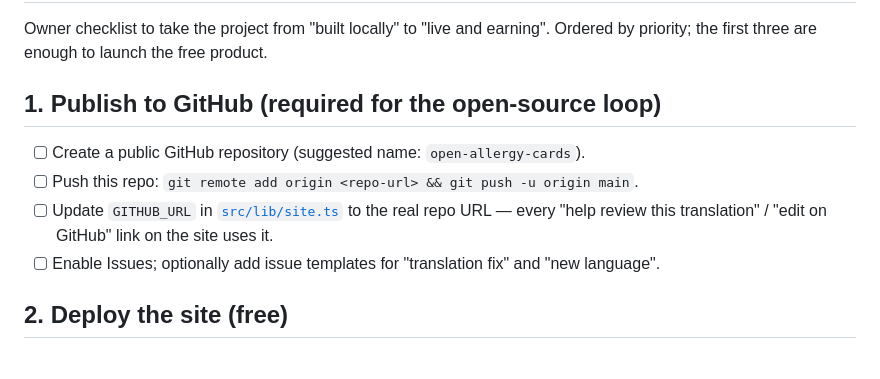
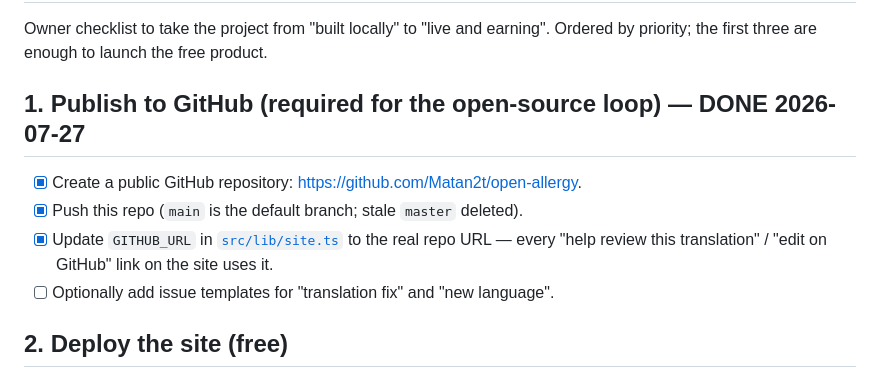
Before and after one commit to Matan2t/open-allergy, a Markdown page: REQUIRED_ACTIONS.md, the part around the change. Drawn GitHub-style.

Commit message:
docs: mark GitHub publishing complete in action checklist
Co-authored-by: Cursor <cursoragent@cursor.com>

```diff
--- a/REQUIRED_ACTIONS.md
+++ b/REQUIRED_ACTIONS.md
@@ -3,13 +3,13 @@
 Owner checklist to take the project from "built locally" to "live and earning".
 Ordered by priority; the first three are enough to launch the free product.
 
-## 1. Publish to GitHub (required for the open-source loop)
+## 1. Publish to GitHub (required for the open-source loop) — DONE 2026-07-27
 
-- [ ] Create a public GitHub repository (suggested name: `open-allergy-cards`).
-- [ ] Push this repo: `git remote add origin <repo-url> && git push -u origin main`.
-- [ ] Update `GITHUB_URL` in [`src/lib/site.ts`](src/lib/site.ts) to the real repo URL —
+- [x] Create a public GitHub repository: <https://github.com/Matan2t/open-allergy>.
+- [x] Push this repo (`main` is the default branch; stale `master` deleted).
+- [x] Update `GITHUB_URL` in [`src/lib/site.ts`](src/lib/site.ts) to the real repo URL —
       every "help review this translation" / "edit on GitHub" link on the site uses it.
-- [ ] Enable Issues; optionally add issue templates for "translation fix" and "new language".
+- [ ] Optionally add issue templates for "translation fix" and "new language".
 
 ## 2. Deploy the site (free)
 
```
